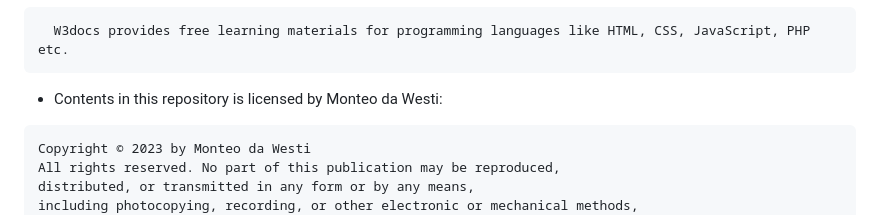
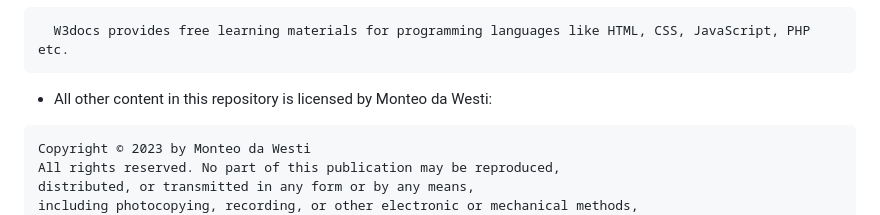
Before and after one commit to 9x9go/superhuman, a Markdown page: README.md, the part around the change. Rendered like a GitHub page.

````diff
--- a/README.md
+++ b/README.md
@@ -52,7 +52,7 @@ SOFTWARE.
   W3docs provides free learning materials for programming languages like HTML, CSS, JavaScript, PHP etc.
 ```
 
-- Contents in this repository is licensed by Monteo da Westi:
+- All other content in this repository is licensed by Monteo da Westi:
 ```
 Copyright © 2023 by Monteo da Westi
 All rights reserved. No part of this publication may be reproduced,
````
